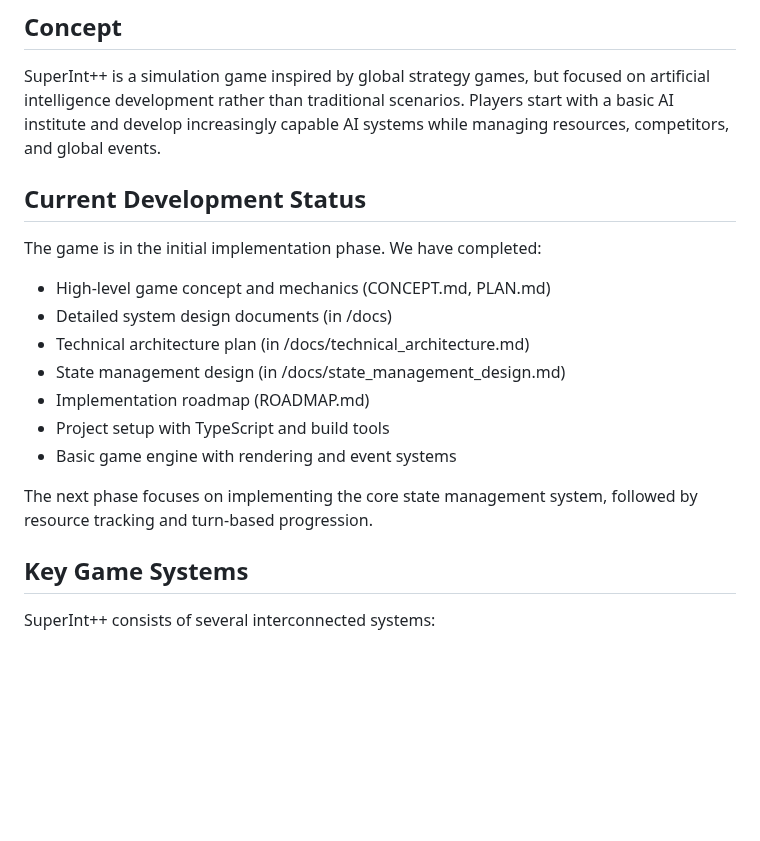
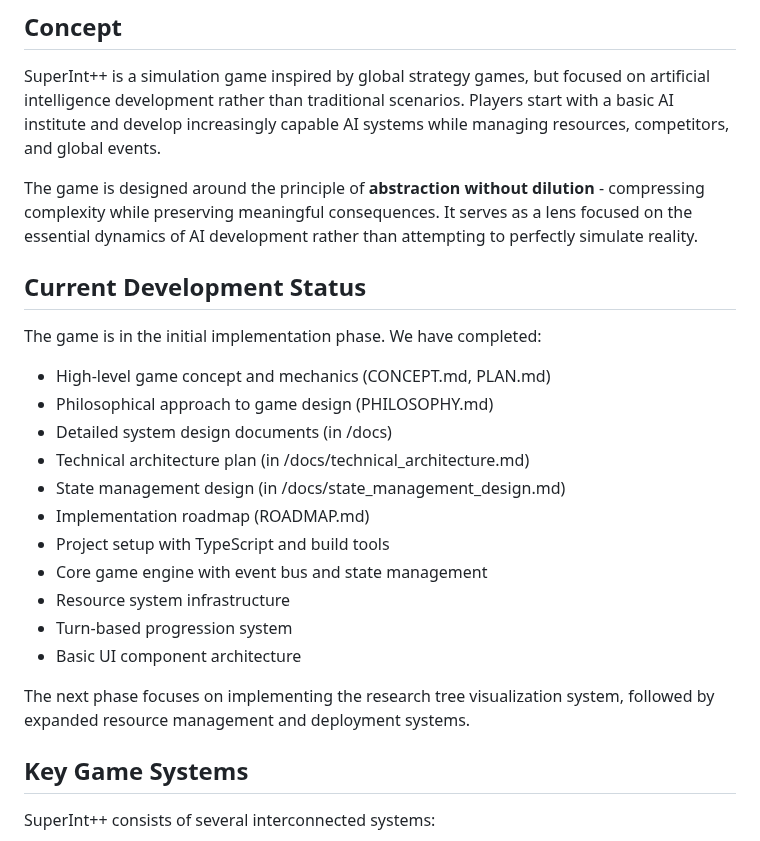
Before and after one commit to ddisisto/si, a Markdown page: README.md, the part around one of its changes. GitHub-like rendering; blank space fills up the shorter version.

```diff
--- a/README.md
+++ b/README.md
@@ -6,19 +6,25 @@ A strategic simulation game about AI development and its consequences. Players m
 
 SuperInt++ is a simulation game inspired by global strategy games, but focused on artificial intelligence development rather than traditional scenarios. Players start with a basic AI institute and develop increasingly capable AI systems while managing resources, competitors, and global events.
 
+The game is designed around the principle of **abstraction without dilution** - compressing complexity while preserving meaningful consequences. It serves as a lens focused on the essential dynamics of AI development rather than attempting to perfectly simulate reality.
+
 ## Current Development Status
 
 The game is in the initial implementation phase. We have completed:
 
 - High-level game concept and mechanics (CONCEPT.md, PLAN.md)
+- Philosophical approach to game design (PHILOSOPHY.md)
 - Detailed system design documents (in /docs)
 - Technical architecture plan (in /docs/technical_architecture.md)
 - State management design (in /docs/state_management_design.md)
 - Implementation roadmap (ROADMAP.md)
 - Project setup with TypeScript and build tools
-- Basic game engine with rendering and event systems
+- Core game engine with event bus and state management
+- Resource system infrastructure
+- Turn-based progression system
+- Basic UI component architecture
 
-The next phase focuses on implementing the core state management system, followed by resource tracking and turn-based progression.
+The next phase focuses on implementing the research tree visualization system, followed by expanded resource management and deployment systems.
 
 ## Key Game Systems
 
```
Also changed, not shown: other parts of README.md (+29 -13 lines), CLAUDE.md (+6 -4 lines), docs/technical_architecture.md (+10 -7 lines).
